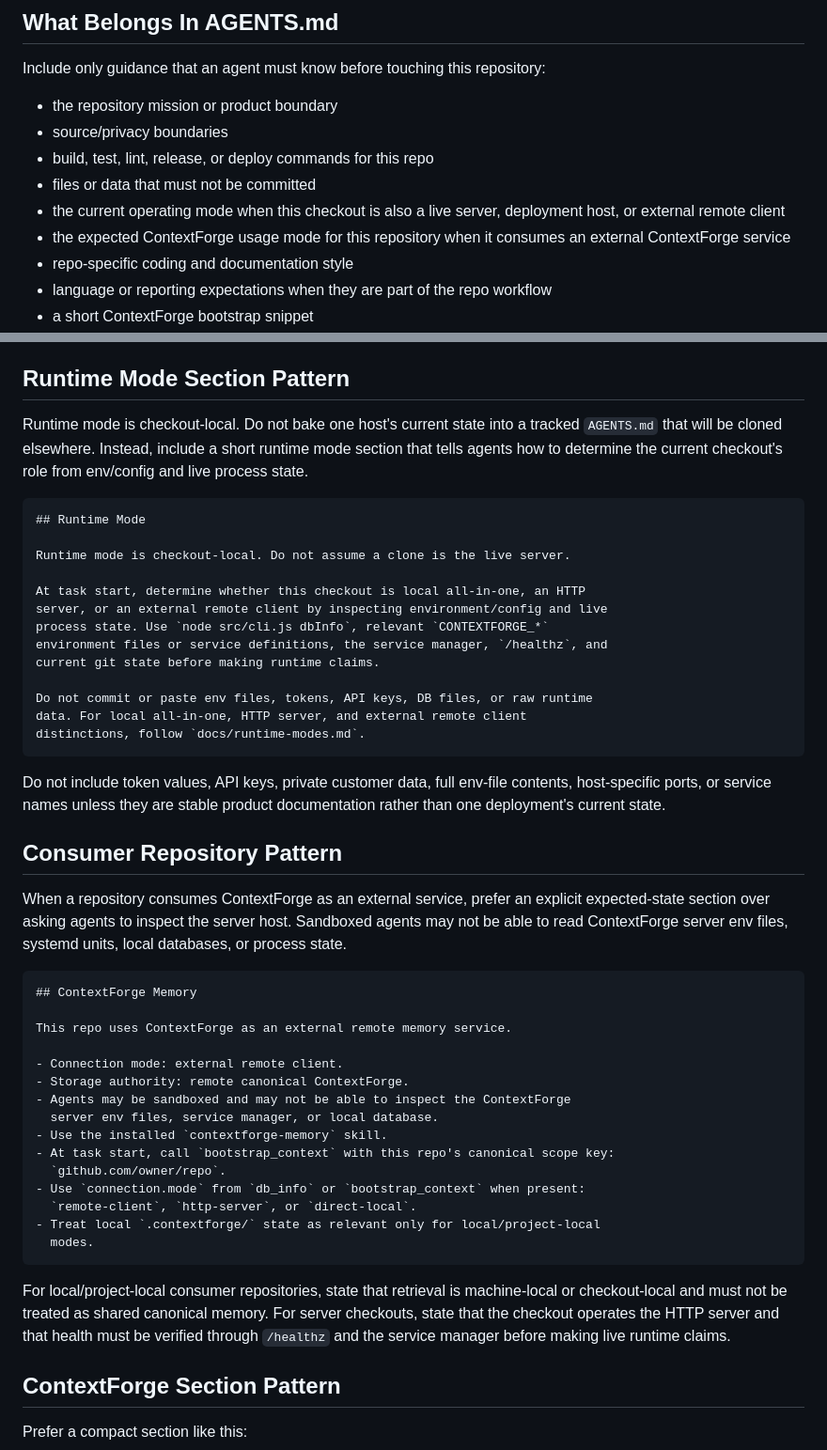
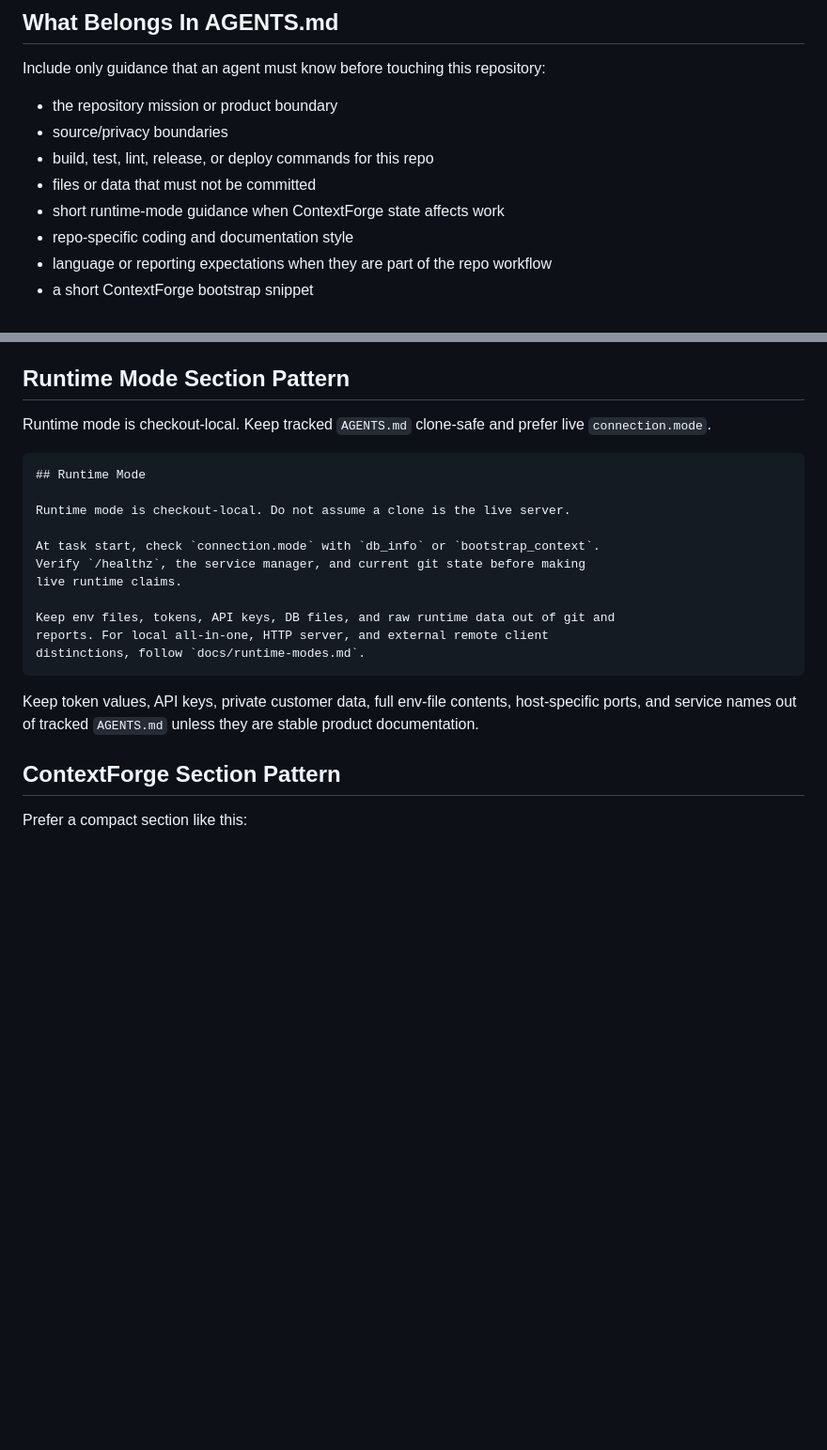
Before and after one commit to ginishuh/contextforge, a Markdown page: docs/agents-md-guide.md, 2 parts joined by grey strips. Shown at 94% size. Rendered like a GitHub page; blank space fills up the shorter version.

Commit message:
docs: tighten agent runtime guidance

````diff
--- a/docs/agents-md-guide.md
+++ b/docs/agents-md-guide.md
@@ -34,10 +34,7 @@ Include only guidance that an agent must know before touching this repository:
 - source/privacy boundaries
 - build, test, lint, release, or deploy commands for this repo
 - files or data that must not be committed
-- the current operating mode when this checkout is also a live server,
-  deployment host, or external remote client
-- the expected ContextForge usage mode for this repository when it consumes an
-  external ContextForge service
+- short runtime-mode guidance when ContextForge state affects work
 - repo-specific coding and documentation style
 - language or reporting expectations when they are part of the repo workflow
 - a short ContextForge bootstrap snippet
@@ -68,61 +65,26 @@ of pasting the full local/server/remote setup guide.
 
 ## Runtime Mode Section Pattern
 
-Runtime mode is checkout-local. Do not bake one host's current state into a
-tracked `AGENTS.md` that will be cloned elsewhere. Instead, include a short
-runtime mode section that tells agents how to determine the current checkout's
-role from env/config and live process state.
+Runtime mode is checkout-local. Keep tracked `AGENTS.md` clone-safe and prefer
+live `connection.mode`.
 
 ```text
 ## Runtime Mode
 
 Runtime mode is checkout-local. Do not assume a clone is the live server.
 
-At task start, determine whether this checkout is local all-in-one, an HTTP
-server, or an external remote client by inspecting environment/config and live
-process state. Use `node src/cli.js dbInfo`, relevant `CONTEXTFORGE_*`
-environment files or service definitions, the service manager, `/healthz`, and
-current git state before making runtime claims.
+At task start, check `connection.mode` with `db_info` or `bootstrap_context`.
+Verify `/healthz`, the service manager, and current git state before making
+live runtime claims.
 
-Do not commit or paste env files, tokens, API keys, DB files, or raw runtime
-data. For local all-in-one, HTTP server, and external remote client
+Keep env files, tokens, API keys, DB files, and raw runtime data out of git and
+reports. For local all-in-one, HTTP server, and external remote client
 distinctions, follow `docs/runtime-modes.md`.
 ```
 
-Do not include token values, API keys, private customer data, full env-file
-contents, host-specific ports, or service names unless they are stable product
-documentation rather than one deployment's current state.
-
-## Consumer Repository Pattern
-
-When a repository consumes ContextForge as an external service, prefer an
-explicit expected-state section over asking agents to inspect the server host.
-Sandboxed agents may not be able to read ContextForge server env files,
-systemd units, local databases, or process state.
-
-```text
-## ContextForge Memory
-
-This repo uses ContextForge as an external remote memory service.
-
-- Connection mode: external remote client.
-- Storage authority: remote canonical ContextForge.
-- Agents may be sandboxed and may not be able to inspect the ContextForge
-  server env files, service manager, or local database.
-- Use the installed `contextforge-memory` skill.
-- At task start, call `bootstrap_context` with this repo's canonical scope key:
-  `github.com/owner/repo`.
-- Use `connection.mode` from `db_info` or `bootstrap_context` when present:
-  `remote-client`, `http-server`, or `direct-local`.
-- Treat local `.contextforge/` state as relevant only for local/project-local
-  modes.
-```
-
-For local/project-local consumer repositories, state that retrieval is
-machine-local or checkout-local and must not be treated as shared canonical
-memory. For server checkouts, state that the checkout operates the HTTP server
-and that health must be verified through `/healthz` and the service manager
-before making live runtime claims.
+Keep token values, API keys, private customer data, full env-file contents,
+host-specific ports, and service names out of tracked `AGENTS.md` unless they
+are stable product documentation.
 
 ## ContextForge Section Pattern
 
````
Also changed, not shown: AGENTS.md (+5 -7 lines).
